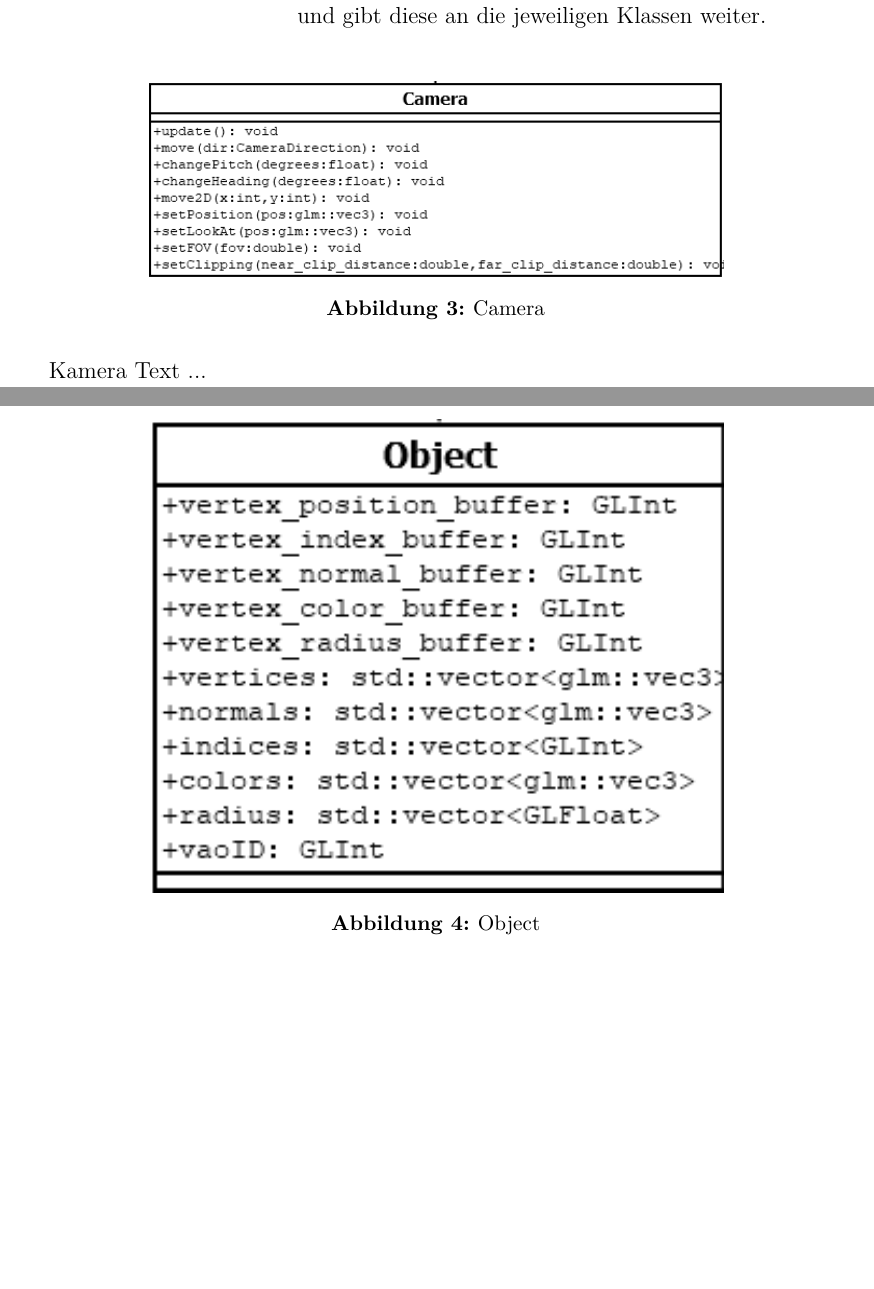
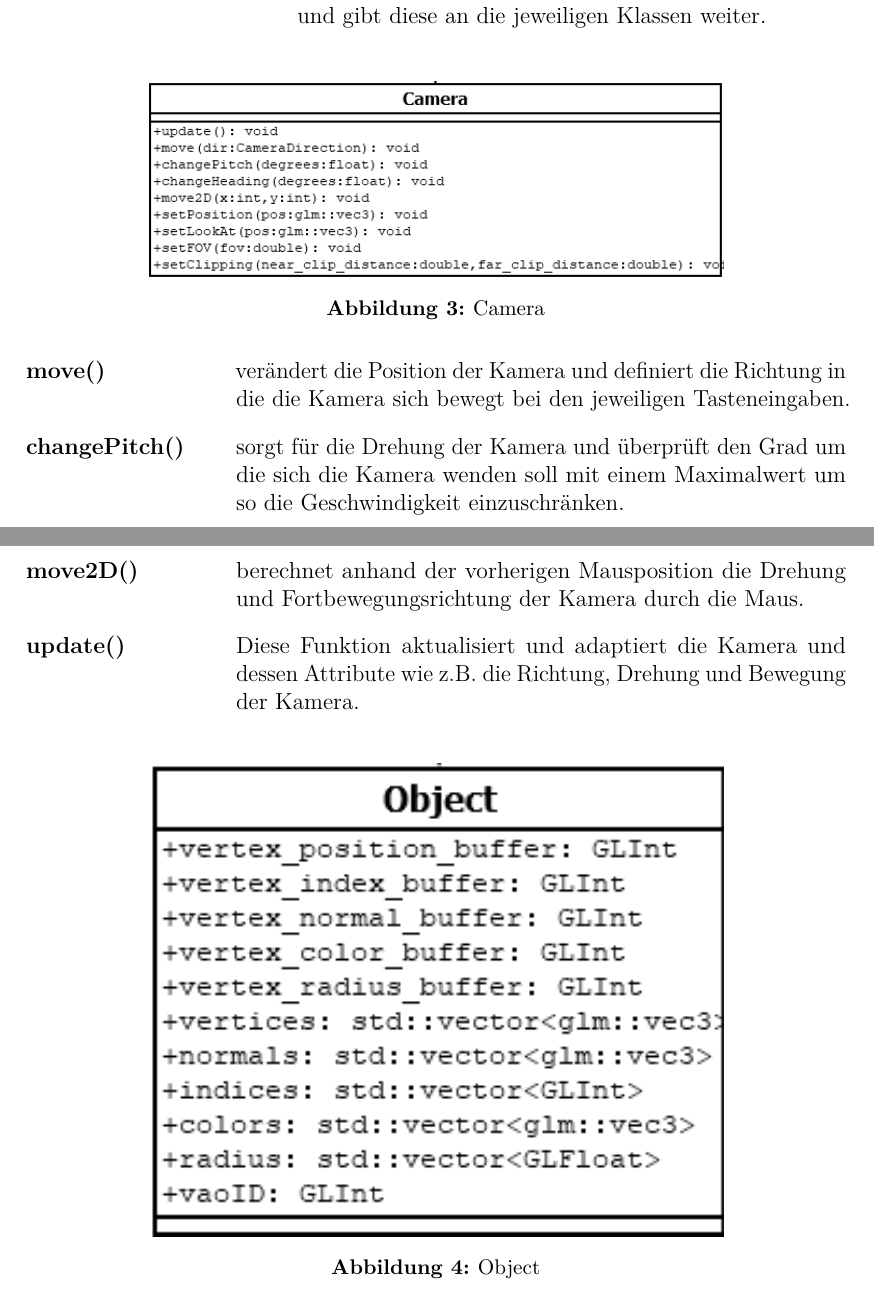
Before and after one commit to ZielMartin/Cg-Anw, a LaTeX document (doc/Latex/Projektbericht.tex, which reads doc/Latex/content/Auswertung.tex): two parts of pages 6 and 7 of 13 before the commit and two parts of pages 6 and 7 of 14 after it, joined at a grey line, cut so that both start at the same text, the shorter picture padded with empty space. Compiled offline with pdfLaTeX; an older LaTeX class or package is replaced by its successor.

Commit message:
added Camera Text

```diff
--- a/doc/Latex/content/Auswertung.tex
+++ b/doc/Latex/content/Auswertung.tex
@@ -72,7 +72,13 @@ hh		\item [\textbf{Objekt als OBJ speichern:}] \textbf{File} $\rightarrow$ \text
 	\label{fig3}
 	\end{figure}
 
-Kamera Text ...
+	\begin{labeling}[]{[\textbf{changeHeading()}}%längster Wert
+	\item[\textbf{move()}] verändert die Position der Kamera und definiert die Richtung in die die Kamera sich bewegt bei den jeweiligen Tasteneingaben.
+	\item[\textbf{changePitch()}] sorgt für die Drehung der Kamera und überprüft den Grad um die sich die Kamera wenden soll mit einem Maximalwert um so die Geschwindigkeit einzuschränken.
+	\item[\textbf{changeHeading()}] bestimmt die Richtung der Fortbewegung.
+	\item[\textbf{move2D()}] berechnet anhand der vorherigen Mausposition die Drehung und Fortbewegungsrichtung der Kamera durch die Maus.
+	\item[\textbf{update()}] Diese Funktion aktualisiert und adaptiert die Kamera und dessen Attribute wie z.B. die Richtung, Drehung und Bewegung der Kamera.
+	\end{labeling}
 
 	\begin{figure}[H]
 	\centering
```
Also changed, not shown: doc/Latex/Projektbericht.pdf.
